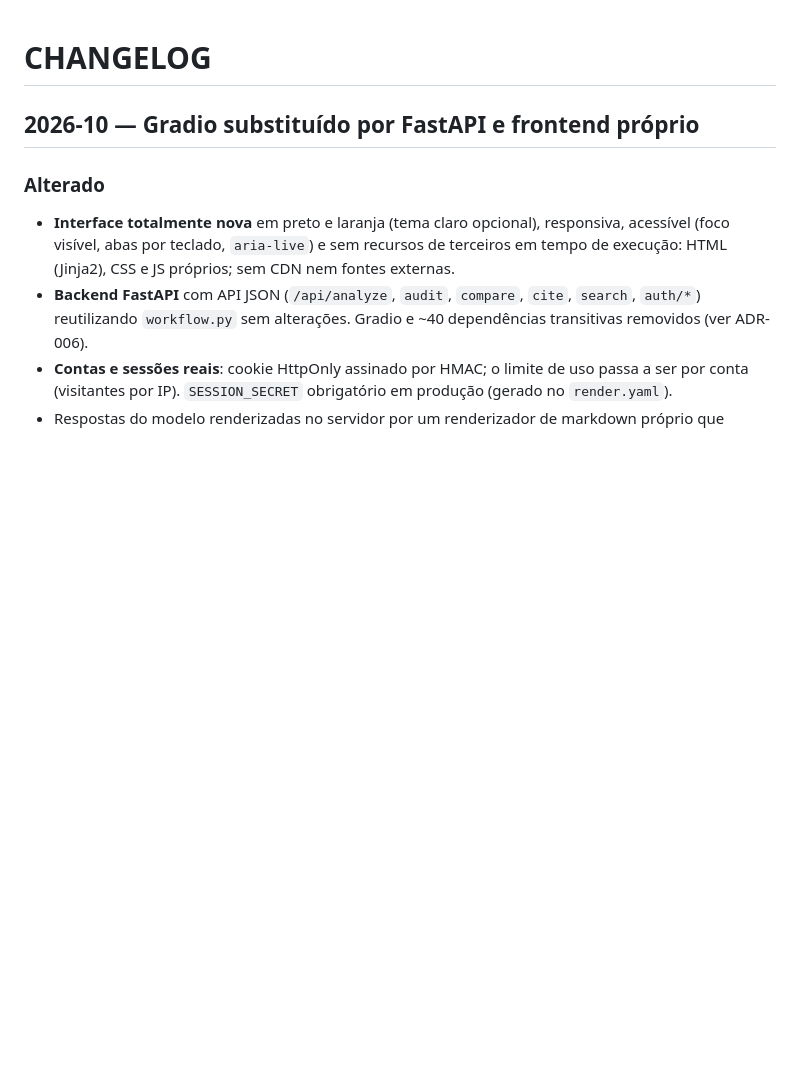
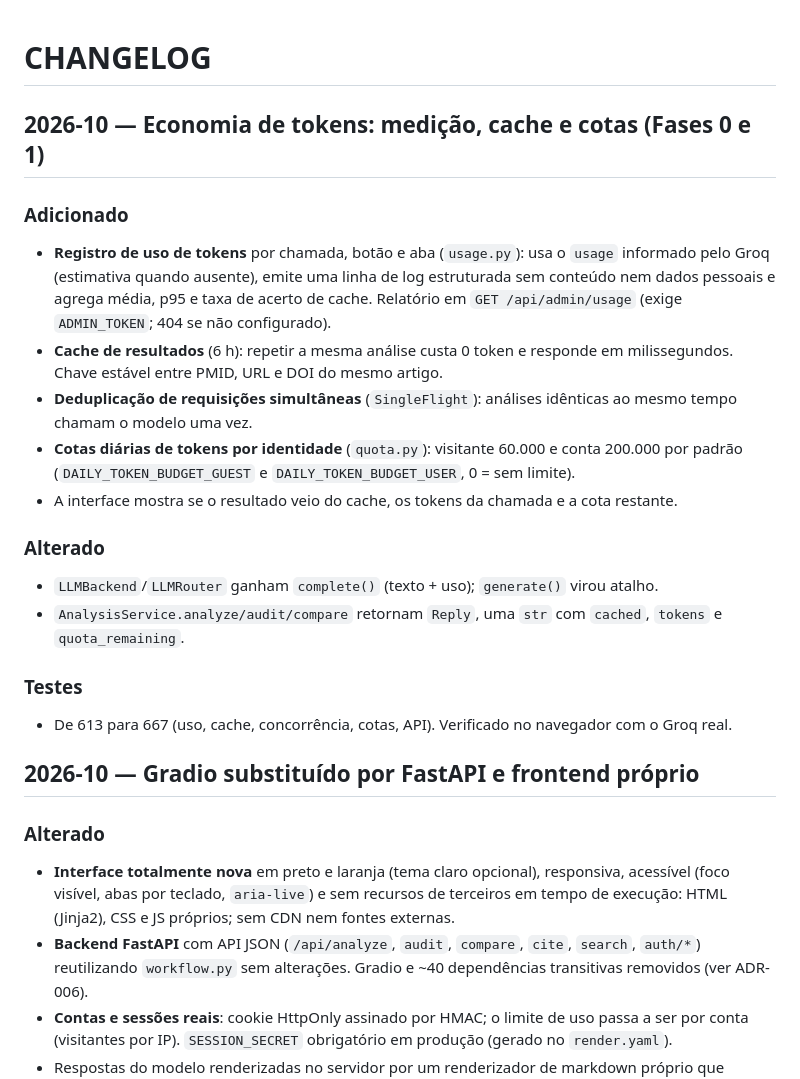
Before and after one commit to renzormoura/Biomedical-data-digger, a Markdown page: docs/changelog/CHANGELOG.md, the part around the change. GitHub-like rendering; blank space fills up the shorter version.

```diff
--- a/docs/changelog/CHANGELOG.md
+++ b/docs/changelog/CHANGELOG.md
@@ -1,4 +1,20 @@
 # CHANGELOG
+
+## 2026-10 — Economia de tokens: medição, cache e cotas (Fases 0 e 1)
+
+### Adicionado
+- **Registro de uso de tokens** por chamada, botão e aba (`usage.py`): usa o `usage` informado pelo Groq (estimativa quando ausente), emite uma linha de log estruturada sem conteúdo nem dados pessoais e agrega média, p95 e taxa de acerto de cache. Relatório em `GET /api/admin/usage` (exige `ADMIN_TOKEN`; 404 se não configurado).
+- **Cache de resultados** (6 h): repetir a mesma análise custa 0 token e responde em milissegundos. Chave estável entre PMID, URL e DOI do mesmo artigo.
+- **Deduplicação de requisições simultâneas** (`SingleFlight`): análises idênticas ao mesmo tempo chamam o modelo uma vez.
+- **Cotas diárias de tokens por identidade** (`quota.py`): visitante 60.000 e conta 200.000 por padrão (`DAILY_TOKEN_BUDGET_GUEST` e `DAILY_TOKEN_BUDGET_USER`, 0 = sem limite).
+- A interface mostra se o resultado veio do cache, os tokens da chamada e a cota restante.
+
+### Alterado
+- `LLMBackend`/`LLMRouter` ganham `complete()` (texto + uso); `generate()` virou atalho.
+- `AnalysisService.analyze/audit/compare` retornam `Reply`, uma `str` com `cached`, `tokens` e `quota_remaining`.
+
+### Testes
+- De 613 para 667 (uso, cache, concorrência, cotas, API). Verificado no navegador com o Groq real.
 
 ## 2026-10 — Gradio substituído por FastAPI e frontend próprio
 
```
Also changed, not shown: biomedical-article-summariser/README.md (+1 -0 lines), docs/roadmap/plano-economia-de-tokens.md (added, +131 -0 lines).
